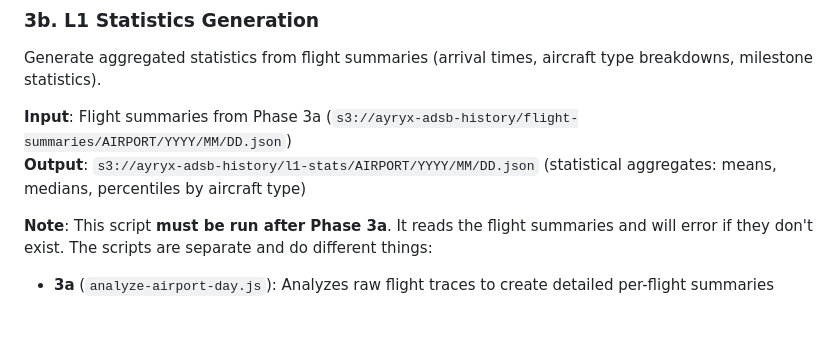
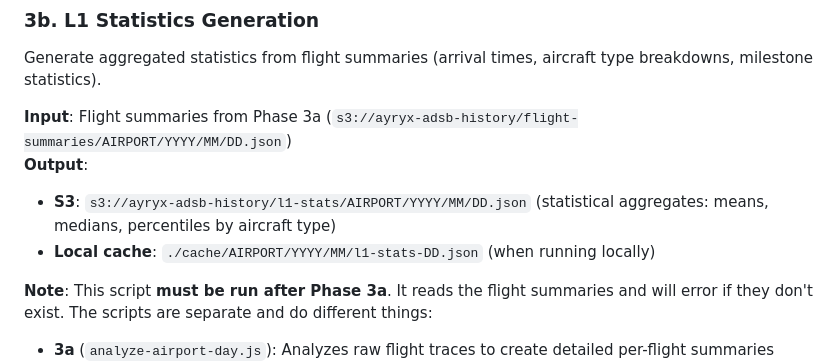
Before and after one commit to ayryx-systems/adsb-history, a Markdown page: README.md, the part around the change. GitHub-like rendering; blank space fills up the shorter version.

Commit message:
Document analysis output files

```diff
--- a/README.md
+++ b/README.md
@@ -108,7 +108,10 @@ node scripts/analysis/analyze-airport-day.js --airport KLGA --date 2025-11-08
 Generate aggregated statistics from flight summaries (arrival times, aircraft type breakdowns, milestone statistics).
 
 **Input**: Flight summaries from Phase 3a (`s3://ayryx-adsb-history/flight-summaries/AIRPORT/YYYY/MM/DD.json`)
-**Output**: `s3://ayryx-adsb-history/l1-stats/AIRPORT/YYYY/MM/DD.json` (statistical aggregates: means, medians, percentiles by aircraft type)
+**Output**:
+
+- **S3**: `s3://ayryx-adsb-history/l1-stats/AIRPORT/YYYY/MM/DD.json` (statistical aggregates: means, medians, percentiles by aircraft type)
+- **Local cache**: `./cache/AIRPORT/YYYY/MM/l1-stats-DD.json` (when running locally)
 
 **Note**: This script **must be run after Phase 3a**. It reads the flight summaries and will error if they don't exist. The scripts are separate and do different things:
 
```
